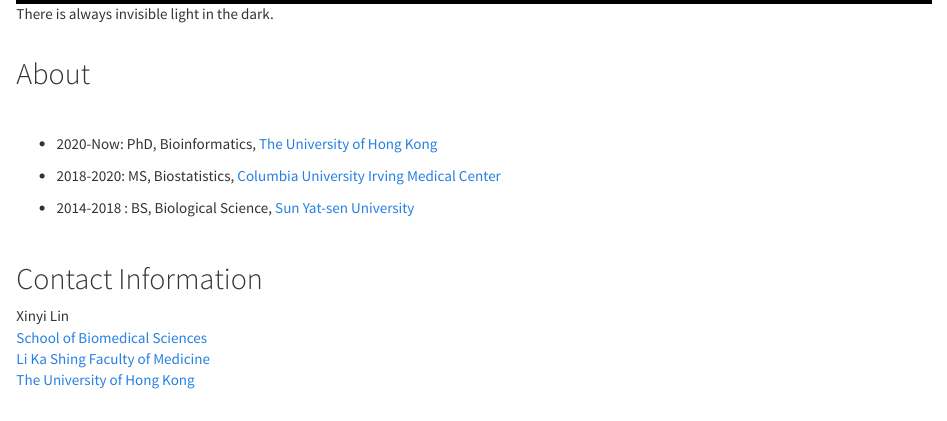
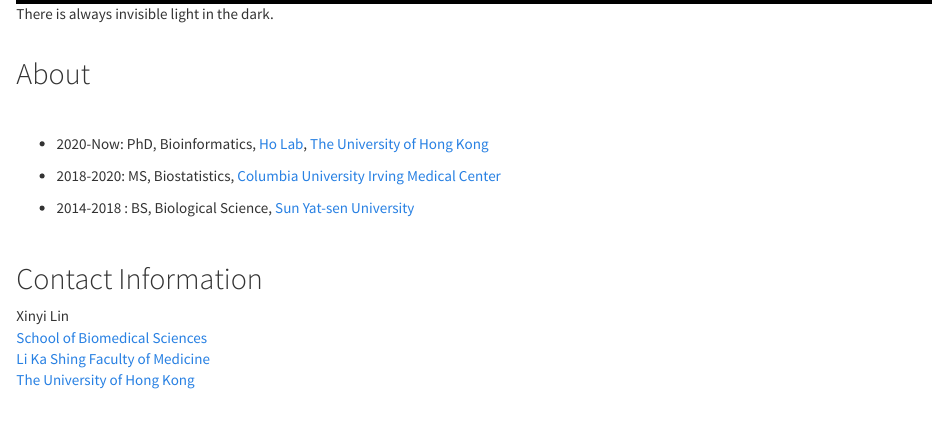
Before and after one commit to linxy29/linxy29.github.io, an R Markdown document (index.Rmd): the page in a window 1100 px wide, from 720 px down. Rendered offline with R 4.5, knitr and Pandoc, with nearby package versions.

Commit message:
update 2020/12/8

```diff
--- a/_site.yml
+++ b/_site.yml
@@ -12,6 +12,8 @@
       href: mailto:<xl2836@cumc.columbia.com>
     - icon: fa-github fa-lg
       href: http://github.com/linxy29/
+    - icon: fab fa-twitter
+      href: https://twitter.com/linxy29
 output:
   html_document:
     theme: cosmo
--- a/index.Rmd
+++ b/index.Rmd
@@ -16,7 +16,7 @@
 
 <br>
 
-* 2020-Now: PhD, Bioinformatics, [The University of Hong Kong](https://www.hku.hk/)
+* 2020-Now: PhD, Bioinformatics, [Ho Lab](https://holab-hku.github.io/), [The University of Hong Kong](https://www.hku.hk/)
 
 * 2018-2020: MS, Biostatistics, [Columbia University Irving Medical Center](https://www.cuimc.columbia.edu)
 
```
Also changed, not shown: dashboard.html, index.html, research.html.
